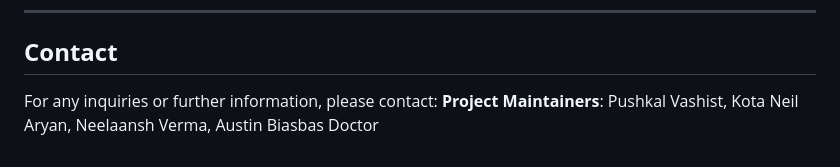
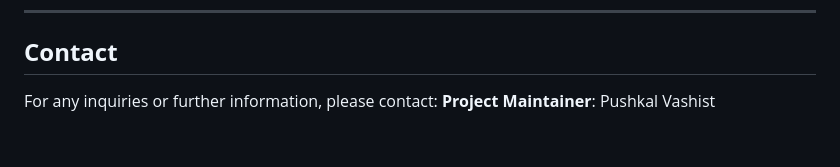
Before and after one commit to sgresolve/AuraGang-Tech4City, a Markdown page: README.md, the part around the change. Drawn GitHub-style.

```diff
--- a/README.md
+++ b/README.md
@@ -94,4 +94,4 @@ This project is licensed under the **MIT License**. See the LICENSE file for det
 
 ## **Contact**
 For any inquiries or further information, please contact:
-**Project Maintainers**: Pushkal Vashist, Kota Neil Aryan, Neelaansh Verma, Austin Biasbas Doctor
+**Project Maintainer**: Pushkal Vashist
```
